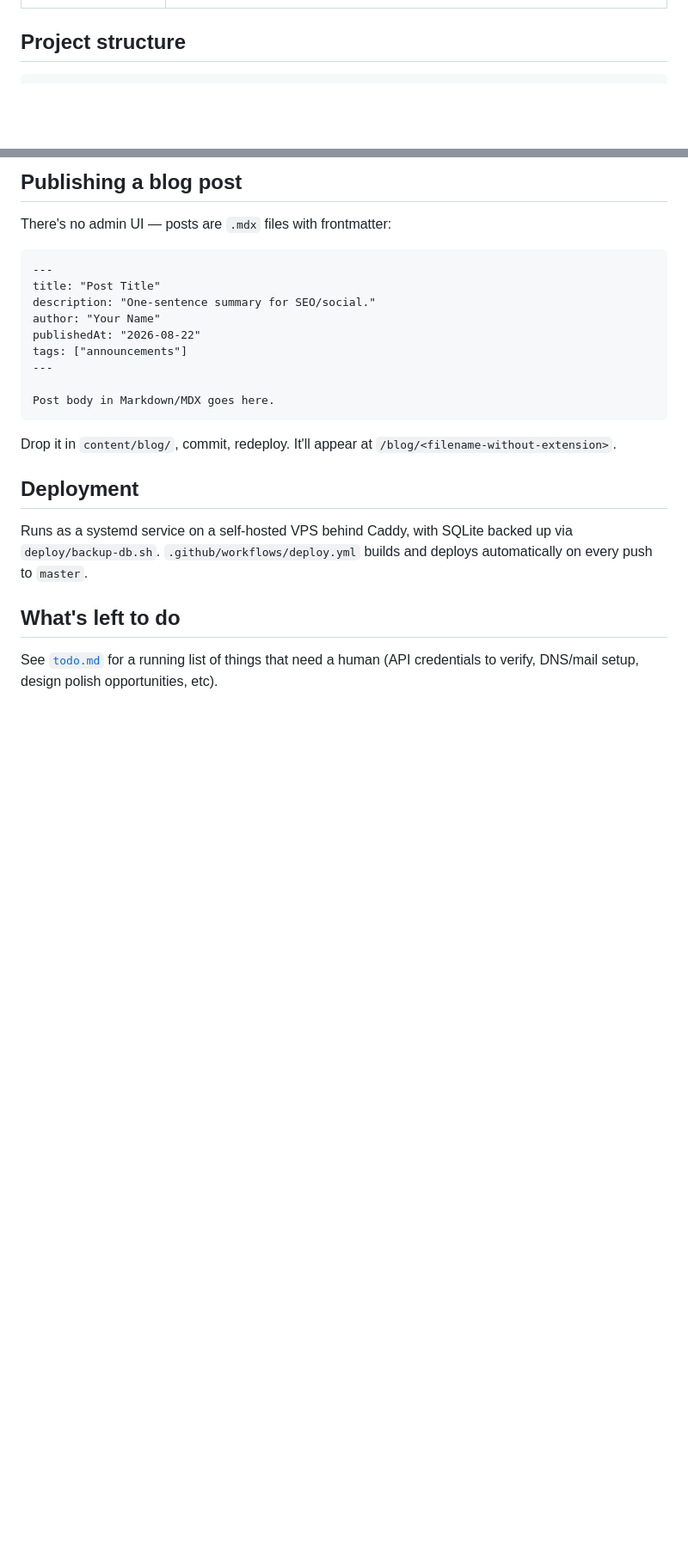
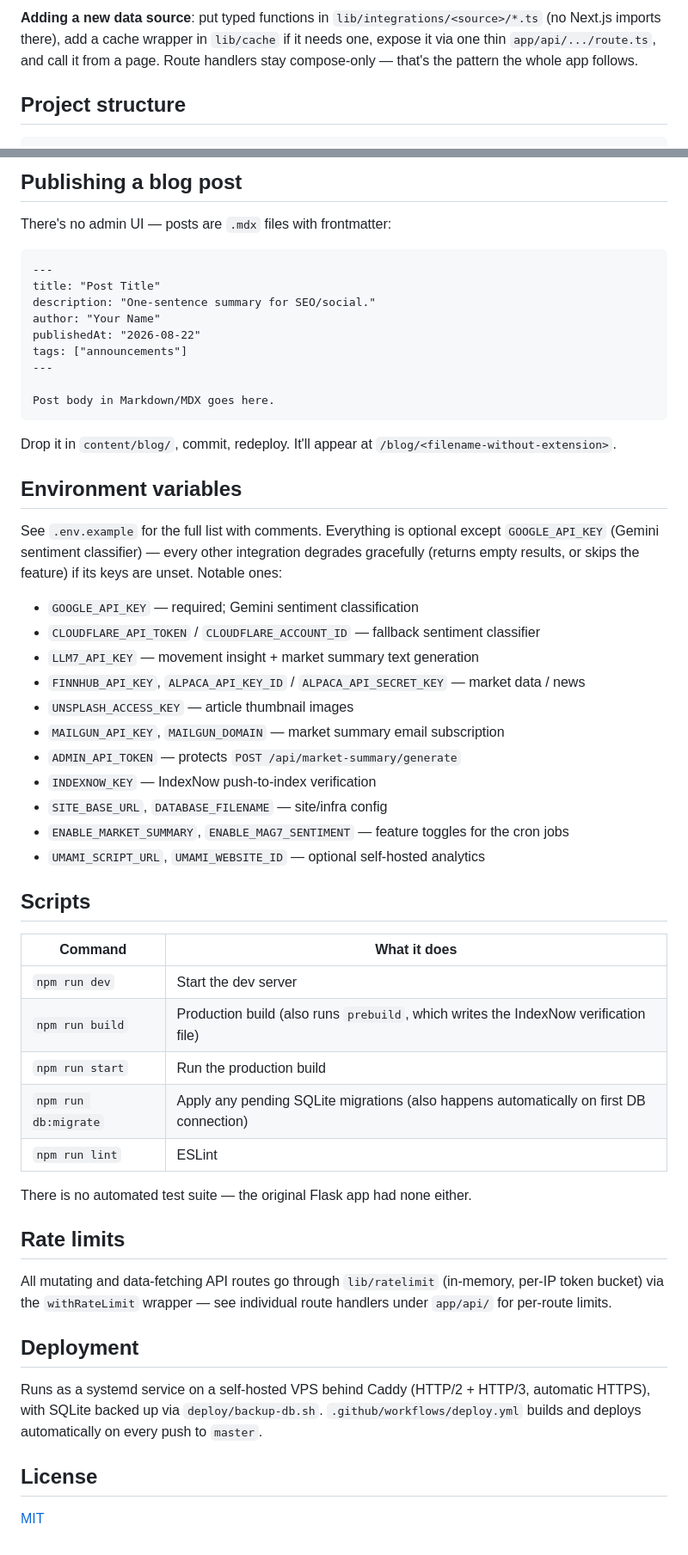
Before and after one commit to evanpaul14/stocks-sentiment-analysis, a Markdown page: README.md, 2 parts joined by grey strips. Shown at 86% size. Rendered like a GitHub page; blank space fills up the shorter version.

```diff
--- a/README.md
+++ b/README.md
@@ -45,3 +108,7 @@ gracefully (returns empty results, or skips the feature) if its keys are unset.
+**Adding a new data source**: put typed functions in `lib/integrations/<source>/*.ts` (no
+Next.js imports there), add a cache wrapper in `lib/cache` if it needs one, expose it via one
+thin `app/api/.../route.ts`, and call it from a page. Route handlers stay compose-only — that's
+the pattern the whole app follows.
 
 ## Project structure
 
@@ -82,13 +144,48 @@ Post body in Markdown/MDX goes here.
 
 Drop it in `content/blog/`, commit, redeploy. It'll appear at `/blog/<filename-without-extension>`.
 
+## Environment variables
+
+See `.env.example` for the full list with comments. Everything is optional except
+`GOOGLE_API_KEY` (Gemini sentiment classifier) — every other integration degrades gracefully
+(returns empty results, or skips the feature) if its keys are unset. Notable ones:
+
+- `GOOGLE_API_KEY` — required; Gemini sentiment classification
+- `CLOUDFLARE_API_TOKEN` / `CLOUDFLARE_ACCOUNT_ID` — fallback sentiment classifier
+- `LLM7_API_KEY` — movement insight + market summary text generation
+- `FINNHUB_API_KEY`, `ALPACA_API_KEY_ID` / `ALPACA_API_SECRET_KEY` — market data / news
+- `UNSPLASH_ACCESS_KEY` — article thumbnail images
+- `MAILGUN_API_KEY`, `MAILGUN_DOMAIN` — market summary email subscription
+- `ADMIN_API_TOKEN` — protects `POST /api/market-summary/generate`
+- `INDEXNOW_KEY` — IndexNow push-to-index verification
+- `SITE_BASE_URL`, `DATABASE_FILENAME` — site/infra config
+- `ENABLE_MARKET_SUMMARY`, `ENABLE_MAG7_SENTIMENT` — feature toggles for the cron jobs
+- `UMAMI_SCRIPT_URL`, `UMAMI_WEBSITE_ID` — optional self-hosted analytics
+
+## Scripts
+
+| Command | What it does |
+| --- | --- |
+| `npm run dev` | Start the dev server |
+| `npm run build` | Production build (also runs `prebuild`, which writes the IndexNow verification file) |
+| `npm run start` | Run the production build |
+| `npm run db:migrate` | Apply any pending SQLite migrations (also happens automatically on first DB connection) |
+| `npm run lint` | ESLint |
+
+There is no automated test suite — the original Flask app had none either.
+
+## Rate limits
+
+All mutating and data-fetching API routes go through `lib/ratelimit` (in-memory, per-IP token
+bucket) via the `withRateLimit` wrapper — see individual route handlers under `app/api/` for
+per-route limits.
+
 ## Deployment
 
-Runs as a systemd service on a self-hosted VPS behind Caddy, with SQLite backed up via
-`deploy/backup-db.sh`. `.github/workflows/deploy.yml` builds and deploys automatically on every
-push to `master`.
+Runs as a systemd service on a self-hosted VPS behind Caddy (HTTP/2 + HTTP/3, automatic HTTPS),
+with SQLite backed up via `deploy/backup-db.sh`. `.github/workflows/deploy.yml` builds and
+deploys automatically on every push to `master`.
 
-## What's left to do
+## License
 
-See [`todo.md`](./todo.md) for a running list of things that need a human (API credentials to
-verify, DNS/mail setup, design polish opportunities, etc).
+[MIT](LICENSE)
```
Also changed, not shown: other parts of README.md (+81 -23 lines), CLAUDE.md (+2 -7 lines), todo.md (deleted, +0 -74 lines).
